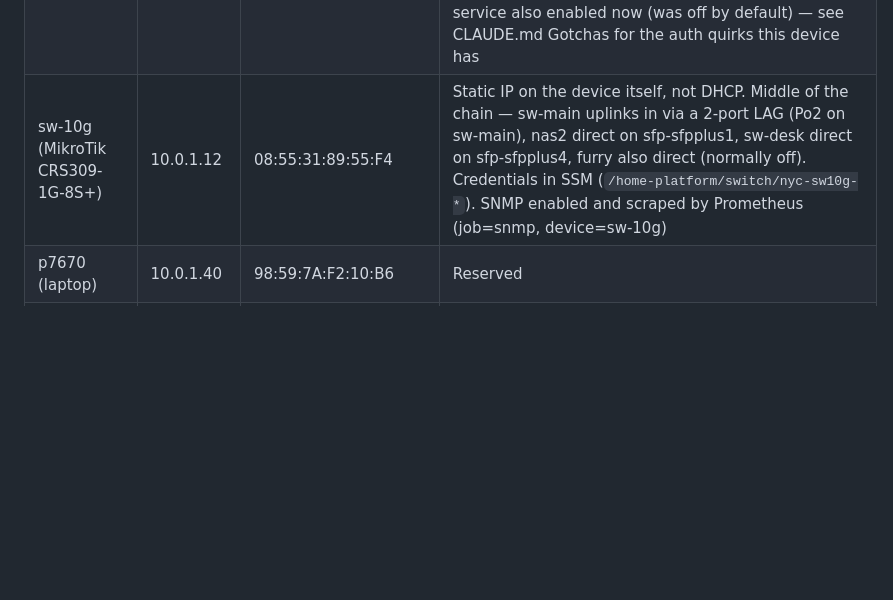
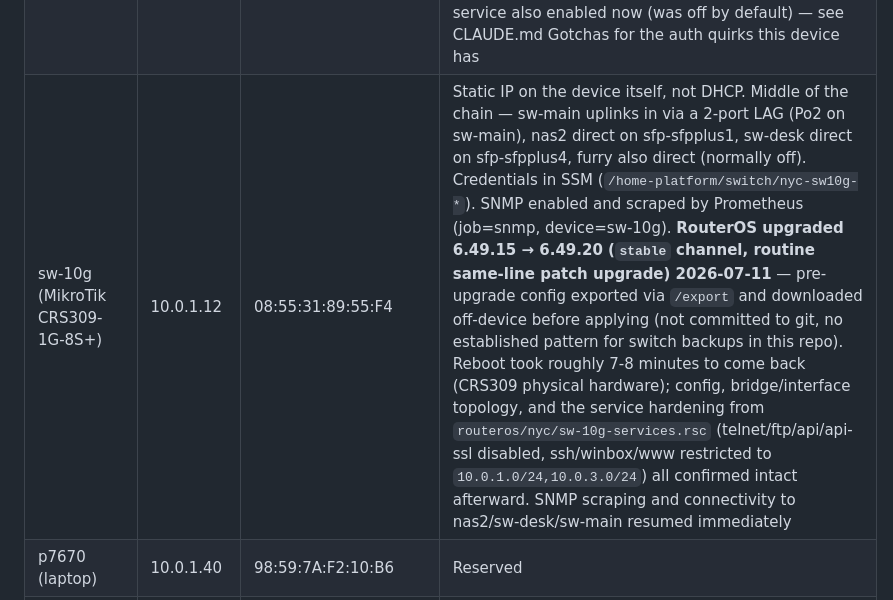
Before and after one commit to bcalaway/nyc_pa_aws_gitops, a Markdown page: docs/network-inventory.md, the part around the change. Rendered like a GitHub page; blank space fills up the shorter version.

Commit message:
Upgrade sw-10g RouterOS 6.49.15 -> 6.49.20
Routine version upgrade on the stable channel (not a downgrade or
channel/architecture change). Backed up the running config via
/export before applying and downloaded it off-device to a local
scratch location (not committed -- no established pattern for switch
backups in this repo).

Verified after reboot: config, bridge/interface topology, and the
service hardening from routeros/nyc/sw-10g-services.rsc all survived;
SNMP scraping (Prometheus up{device="sw-10g"}) and connectivity to
nas2/sw-desk/sw-main resumed immediately.

Co-Authored-By: Claude Sonnet 5 <noreply@anthropic.com>

```diff
--- a/docs/network-inventory.md
+++ b/docs/network-inventory.md
@@ -49,7 +49,7 @@ device actually attached to sw-10g right now.
 | nas2 (Synology) | 10.0.1.7 | 00:11:32:EA:FE:7D | Static IP on the device itself, outside the DHCP pool (10.0.1.64-254) — no router-side reservation needed. Directly attached to sw-10g (sfp-sfpplus1). Credentials in SSM (`/home-platform/nas/nyc-nas2-*`). SNMP enabled (community "public", read-only, if_mib only — no CPU/disk) and scraped by Prometheus (job=snmp, device=nas2). Also runs `node_exporter` v1.8.2 directly (no Docker/Container Manager installed) at `/volume1/homes/bcalaway/node_exporter/node_exporter-1.8.2.linux-amd64/node_exporter`, scraped as job=node-exporter/instance=nas2 — real CPU/memory/disk/network data, feeds the "NAS2" Grafana dashboard. DSM Task Scheduler boot-up task "node exporter" configured (owner bcalaway, verified directly in `esynoscheduler.db`) so it survives a reboot. **Security review 2026-07-11 (finding #6 — nas2 wasn't covered by the earlier router/switch/AWS pass): no config changes made, several findings reported for Bill's decision — see "nas2 security review" notes below the table** |
 | sw-main (Cisco SG300-10) | 10.0.1.10 | EC:E1:A9:C5:86:0D | Static IP on the device itself, not DHCP. First switch in the chain — uplinks to router ether4 (its gi4). Credentials in SSM (`/home-platform/switch/nyc-sw-main-*`). SNMP enabled (community "public", read-only, restricted to the AWS hub 10.0.3.1 only as of 2026-07-11 — see `switches/nyc/sw-main-services.txt`) and scraped by Prometheus (job=snmp, device=sw-main). SSH also enabled. Firmware v1.3.0.62 (2013) — SG300 series is long EOL, no further patches expected |
 | sw-desk (Cisco SG300-10) | 10.0.1.11 | 50:67:AE:3D:78:F5 | Static IP on the device itself, not DHCP. Last switch in the chain — uplinks to sw-10g (Po1), printer on gi5, nothing else attached. Credentials in SSM (`/home-platform/switch/nyc-sw-desk-*`). SNMP enabled (community "public", read-only, restricted to the AWS hub 10.0.3.1 only as of 2026-07-11 — see `switches/nyc/sw-desk-services.txt`) and scraped by Prometheus (job=snmp, device=sw-desk). SSH service also enabled now (was off by default) — see CLAUDE.md Gotchas for the auth quirks this device has |
-| sw-10g (MikroTik CRS309-1G-8S+) | 10.0.1.12 | 08:55:31:89:55:F4 | Static IP on the device itself, not DHCP. Middle of the chain — sw-main uplinks in via a 2-port LAG (Po2 on sw-main), nas2 direct on sfp-sfpplus1, sw-desk direct on sfp-sfpplus4, furry also direct (normally off). Credentials in SSM (`/home-platform/switch/nyc-sw10g-*`). SNMP enabled and scraped by Prometheus (job=snmp, device=sw-10g) |
+| sw-10g (MikroTik CRS309-1G-8S+) | 10.0.1.12 | 08:55:31:89:55:F4 | Static IP on the device itself, not DHCP. Middle of the chain — sw-main uplinks in via a 2-port LAG (Po2 on sw-main), nas2 direct on sfp-sfpplus1, sw-desk direct on sfp-sfpplus4, furry also direct (normally off). Credentials in SSM (`/home-platform/switch/nyc-sw10g-*`). SNMP enabled and scraped by Prometheus (job=snmp, device=sw-10g). **RouterOS upgraded 6.49.15 → 6.49.20 (`stable` channel, routine same-line patch upgrade) 2026-07-11** — pre-upgrade config exported via `/export` and downloaded off-device before applying (not committed to git, no established pattern for switch backups in this repo). Reboot took roughly 7-8 minutes to come back (CRS309 physical hardware); config, bridge/interface topology, and the service hardening from `routeros/nyc/sw-10g-services.rsc` (telnet/ftp/api/api-ssl disabled, ssh/winbox/www restricted to `10.0.1.0/24,10.0.3.0/24`) all confirmed intact afterward. SNMP scraping and connectivity to nas2/sw-desk/sw-main resumed immediately |
 | p7670 (laptop) | 10.0.1.40 | 98:59:7A:F2:10:B6 | Reserved |
 | furry | 10.0.1.41 | 7C:57:58:D0:17:5E | Reserved. 10G, attached to sw-10g (per Bill 2026-07-11 — not verifiable via MAC tables since it's normally powered off, hence the "status=waiting, last-seen=never" DHCP lease) |
 | nuc4 (future NYC NUC) | 10.0.1.34 | 38:FC:98:99:7E:5B | Reserved (placeholder — not deployed yet, Milestone 8) |
```
